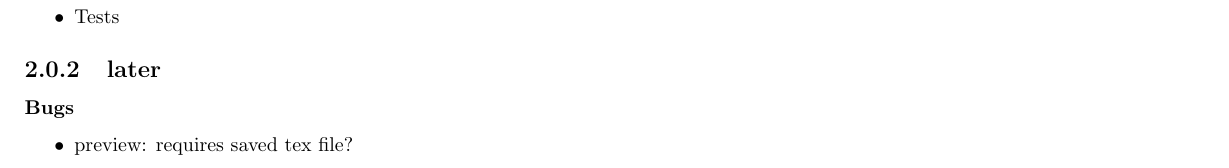
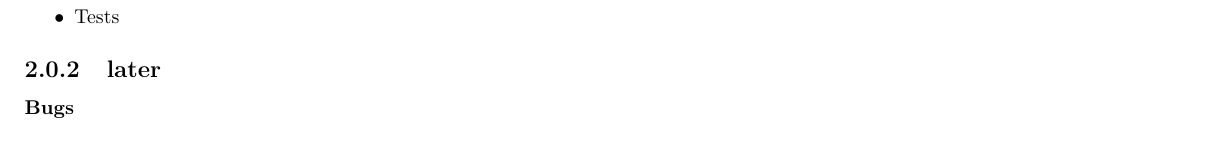
Before and after one commit to texstudio-org/texstudio-meta, a LaTeX thesis (development.tex): part of page 3 of 9, cut so that both start at the same text. Compiled offline with pdfLaTeX.

Commit message:
preview works with unsaved files
git-svn-id: svn://svn.code.sf.net/p/texstudio/code/trunk@1261 92cce386-e96d-4106-809f-596c673a3fd8

```diff
--- a/development.tex
+++ b/development.tex
@@ -85,7 +85,6 @@ QPalette::ToolTipText & 4.4 & QPalette::Text
 
 \subsubsection{Bugs}
 \begin{itemize}
-\item  preview: requires saved tex file?
 \item  env highlighting doesn't work if there are points in the env. name (e.g. \verb+\begin{a..s}+)
 \item auto replace is not atomic for menu replace (e.g. select text, press shift+alt+f, multiple undos necessary to return to selection)
 \item Home/Ende keys don't work (siehe mrunix forum)
```
